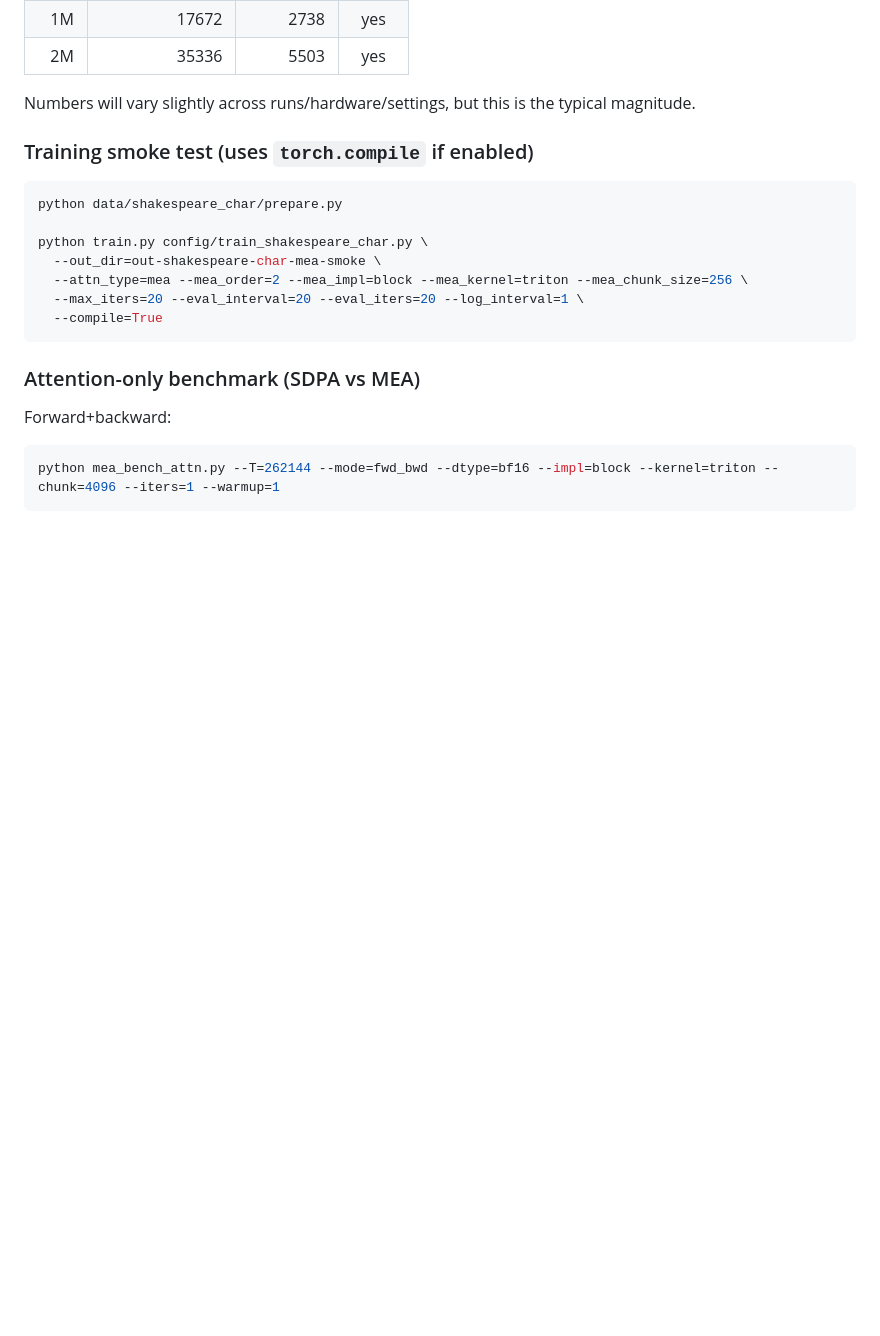
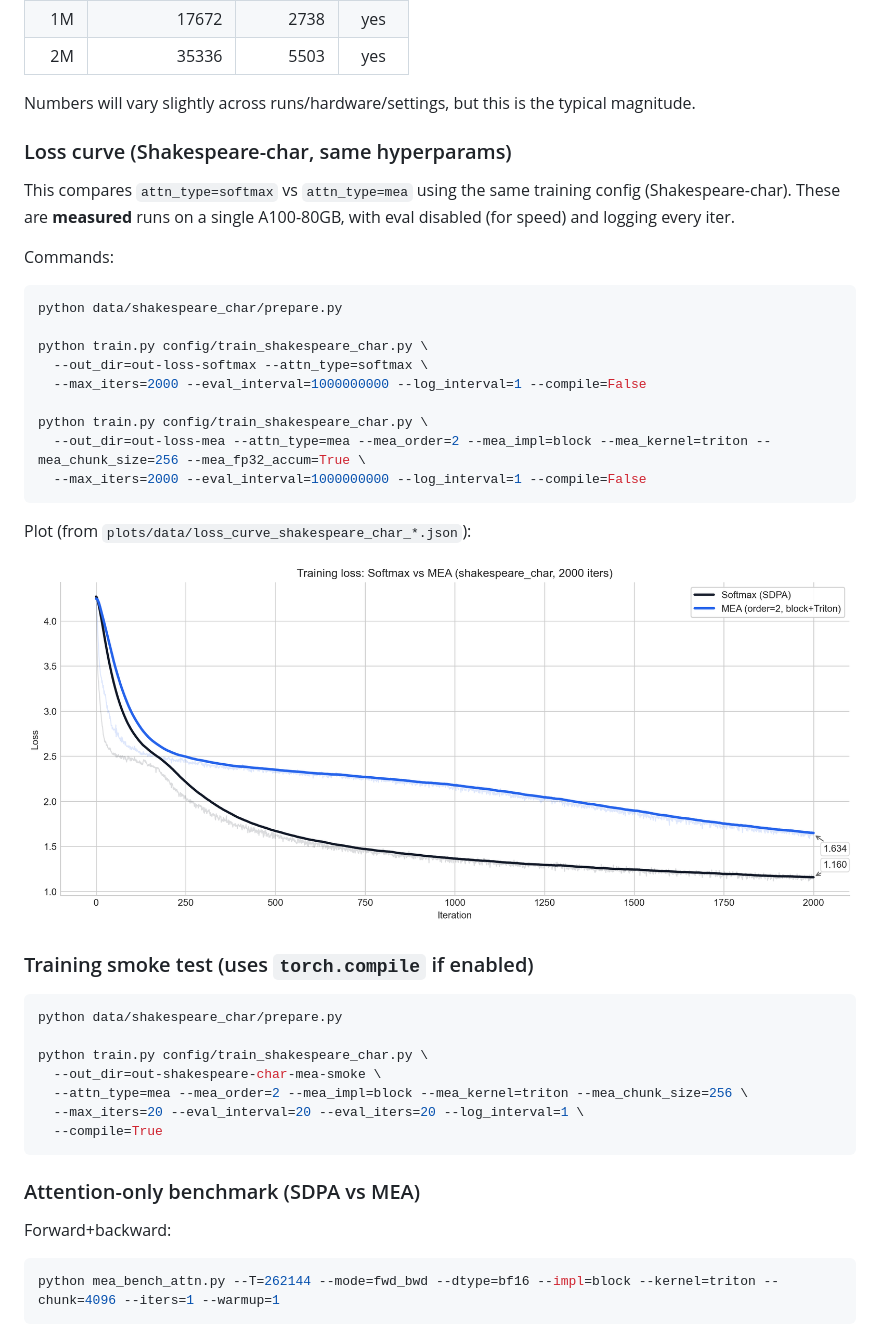
Before and after one commit to karpathy/nanoGPT, a Markdown page: MEA.md, the part around the change. Rendered like a GitHub page; pictures changed too: plots/mea_loss_curve.png (added); blank space fills up the shorter version.

Commit message:
Add softmax vs MEA loss curve (shakespeare_char)

````diff
--- a/MEA.md
+++ b/MEA.md
@@ -101,6 +101,28 @@ FP32 feasibility (forward-only MEA in fp32, same `order/chunk/impl/kernel`):
 | 2M   | 35336 | 5503 | yes |
 
 Numbers will vary slightly across runs/hardware/settings, but this is the typical magnitude.
+
+### Loss curve (Shakespeare-char, same hyperparams)
+
+This compares `attn_type=softmax` vs `attn_type=mea` using the same training config (Shakespeare-char). These are **measured** runs on a single A100-80GB, with eval disabled (for speed) and logging every iter.
+
+Commands:
+
+```bash
+python data/shakespeare_char/prepare.py
+
+python train.py config/train_shakespeare_char.py \
+  --out_dir=out-loss-softmax --attn_type=softmax \
+  --max_iters=2000 --eval_interval=1000000000 --log_interval=1 --compile=False
+
+python train.py config/train_shakespeare_char.py \
+  --out_dir=out-loss-mea --attn_type=mea --mea_order=2 --mea_impl=block --mea_kernel=triton --mea_chunk_size=256 --mea_fp32_accum=True \
+  --max_iters=2000 --eval_interval=1000000000 --log_interval=1 --compile=False
+```
+
+Plot (from `plots/data/loss_curve_shakespeare_char_*.json`):
+
+![Training loss curve (softmax vs MEA)](plots/mea_loss_curve.png)
 
 ### Training smoke test (uses `torch.compile` if enabled)
 
````
Also changed, not shown: 3 other files.
